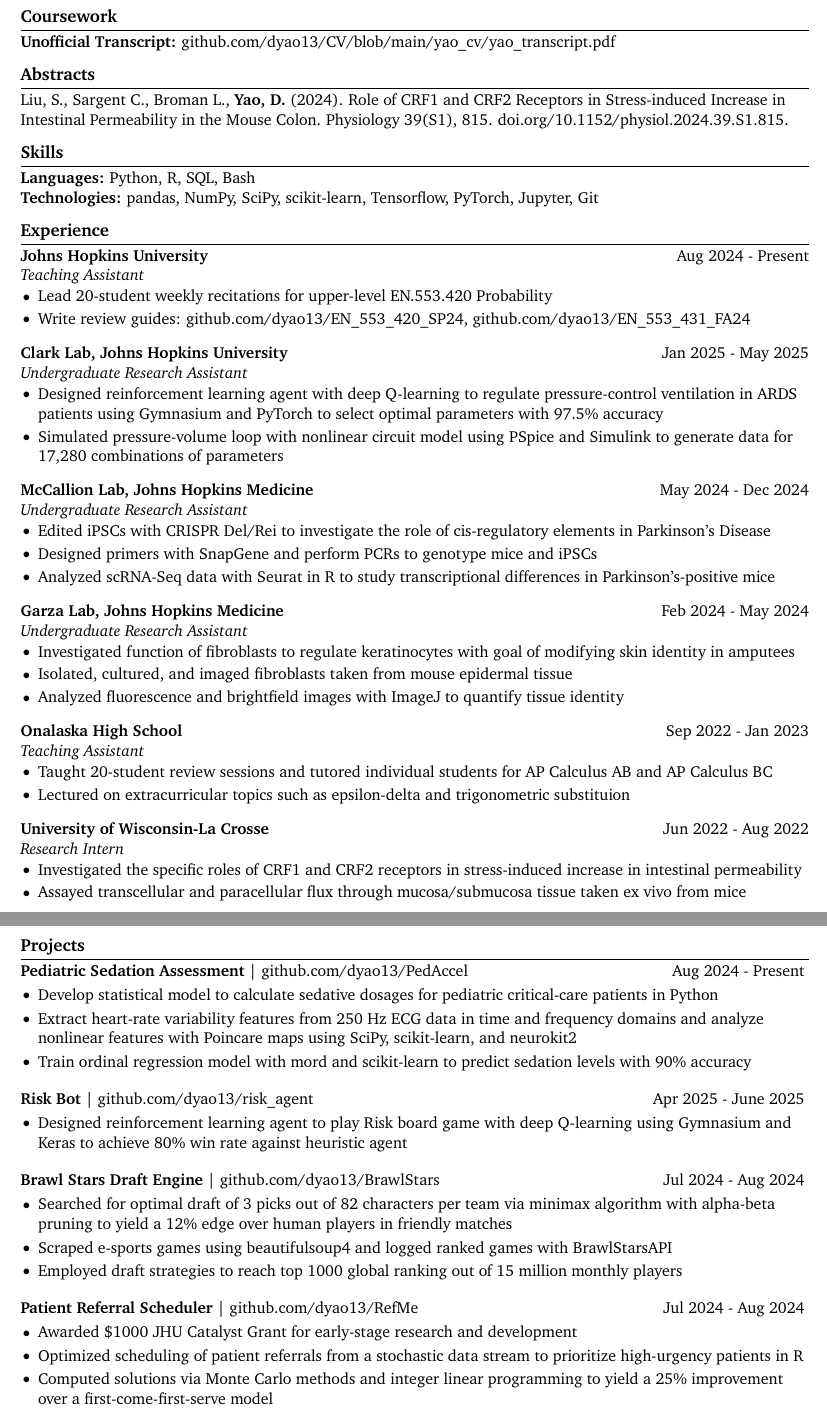
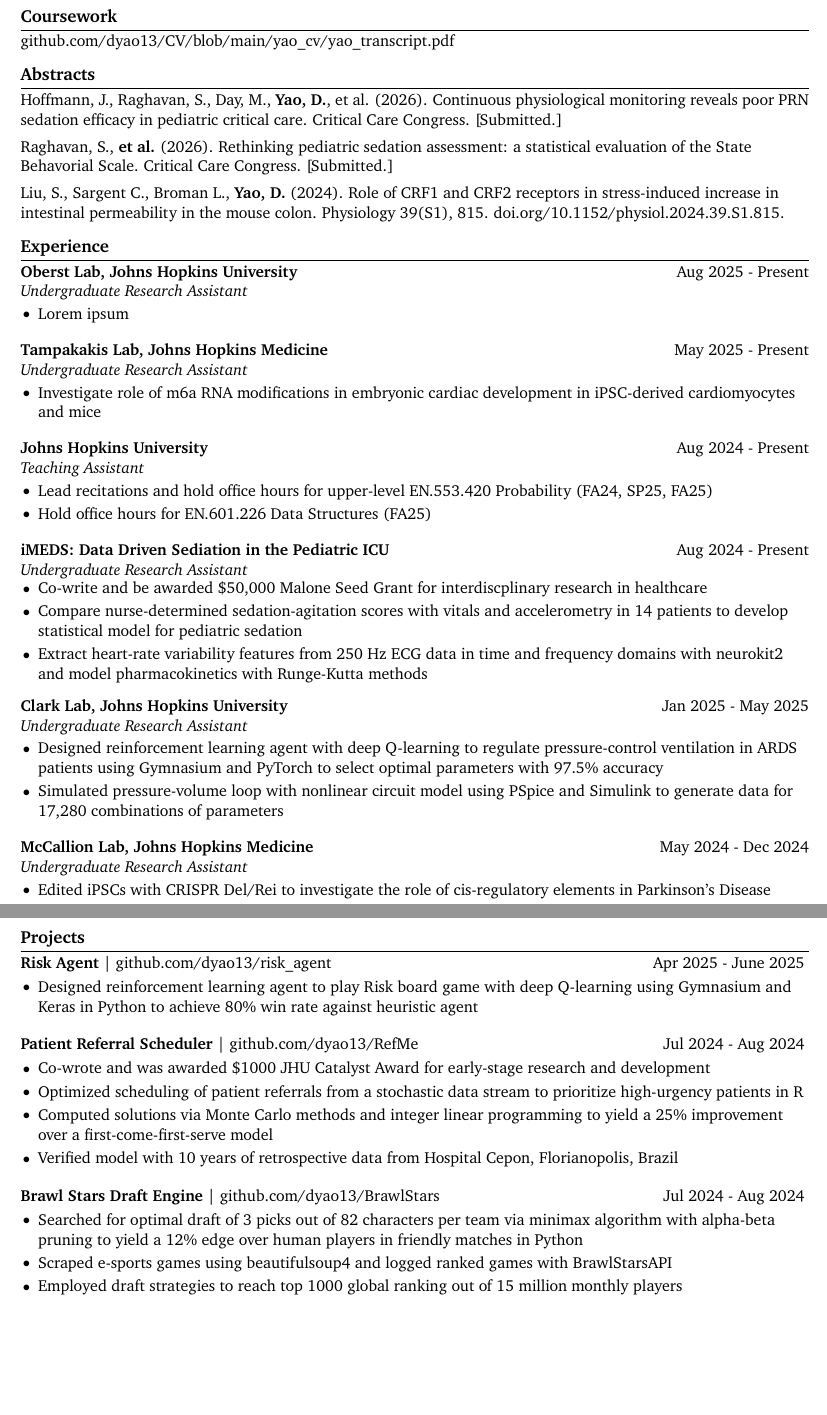
Before and after one commit to dyao13/CV, a LaTeX CV (yao_cv/yao_cv.tex): two parts of pages 1 and 2 of 2, joined at a grey line, cut so that both start at the same text, the shorter picture padded with empty space. Compiled offline with pdfLaTeX.

Commit message:
abstracts

```diff
--- a/yao_cv/yao_cv.tex
+++ b/yao_cv/yao_cv.tex
@@ -50,32 +50,74 @@
 % relevant coursework section
 \section*{Coursework}
 
-\textbf{Unofficial Transcript:} \href{https://github.com/dyao13/CV/blob/main/yao_cv/yao_transcript.pdf}{github.com/dyao13/CV/blob/main/yao\_cv/yao\_transcript.pdf}
+% \textbf{Unofficial Transcript:}
+\href{https://github.com/dyao13/CV/blob/main/yao_cv/yao_transcript.pdf}{github.com/dyao13/CV/blob/main/yao\_cv/yao\_transcript.pdf}
 
 \vspace{-9pt}
+
+% % skills section
+% \section*{Skills}
+% \textbf{Languages:} Python, R \\
+% \textbf{Technologies:} pandas, NumPy, SciPy, scikit-learn, Tensorflow, PyTorch, Jupyter, Git \\
+% \textbf{Experiments:} cell culture, animal handling, immunostaining
+
+% \vspace{-9pt}
 
 % abstracts section
 \section*{Abstracts}
 
-Liu, S., Sargent C., Broman L., \textbf{Yao, D.} (2024). Role of CRF1 and CRF2 Receptors in Stress-induced Increase in Intestinal Permeability in the Mouse Colon. Physiology 39(S1), 815. \href{https://doi.org/10.1152/physiol.2024.39.S1.815}{doi.org/10.1152/physiol.2024.39.S1.815}.
+Hoffmann, J., Raghavan, S., Day, M., \textbf{Yao, D.}, et al. (2026). Continuous physiological monitoring reveals poor PRN sedation efficacy in pediatric critical care. Critical Care Congress. [Submitted.] \\
+
+\vspace {5pt}
+
+Raghavan, S., \textbf{et al.} (2026). Rethinking pediatric sedation assessment: a statistical evaluation of the State Behavorial Scale. Critical Care Congress. [Submitted.] \\
+
+\vspace{5pt}
+
+Liu, S., Sargent C., Broman L., \textbf{Yao, D.} (2024). Role of CRF1 and CRF2 receptors in stress-induced increase in intestinal permeability in the mouse colon. Physiology 39(S1), 815. \href{https://doi.org/10.1152/physiol.2024.39.S1.815}{doi.org/10.1152/physiol.2024.39.S1.815}.
 
 \vspace{-9pt}
 
-% skills section
-\section*{Skills}
-\textbf{Languages:} Python, R, SQL, Bash \\
-\textbf{Technologies:} pandas, NumPy, SciPy, scikit-learn, Tensorflow, PyTorch, Jupyter, Git
+% awards section
+% \section*{Awards}
 
-\vspace{-9pt}
+% \$50,000 Malone Seed Grant, Malone Center for Engineering in Healthcare \hfill Jul 2025 \\
+
+% \vspace{5pt}
+
+% \$1,000 Catalyst Award, Hopkins Office for Undergraduate Research \hfill Oct 2024
+
+% \vspace{-9pt}
 
 % experience section
 \section*{Experience}
 
+\textbf{Oberst Lab, Johns Hopkins University} \hfill Aug 2025 - Present \\
+\textit{Undergraduate Research Assistant} \vspace{-9pt} \\
+\begin{itemize}
+  \item Lorem ipsum
+\end{itemize}
+
+\textbf{Tampakakis Lab, Johns Hopkins Medicine} \hfill May 2025 - Present \\
+\textit{Undergraduate Research Assistant} \vspace{-9pt} \\
+\begin{itemize}
+  \item Investigate role of m6a RNA modifications in embryonic cardiac development in iPSC-derived cardiomyocytes and mice
+\end{itemize}
+
 \textbf{Johns Hopkins University} \hfill Aug 2024 - Present \\
 \textit{Teaching Assistant} \vspace{-9pt} \\
 \begin{itemize}
-  \item Lead 20-student weekly recitations for upper-level EN.553.420 Probability
-  \item Write review guides: \href{https://github.com/dyao13/EN_553_420_SP24}{github.com/dyao13/EN\_553\_420\_SP24}, \href{https://github.com/dyao13/EN_553_431_FA24}{github.com/dyao13/EN\_553\_431\_FA24}
+  \item Lead recitations and hold office hours for upper-level EN.553.420 Probability (FA24, SP25, FA25)
+  \item Hold office hours for EN.601.226 Data Structures (FA25)
+  % \item Write review guides: \href{https://github.com/dyao13/EN_553_420_SP24}{github.com/dyao13/EN\_553\_420\_SP24}, \href{https://github.com/dyao13/EN_553_431_FA24}{github.com/dyao13/EN\_553\_431\_FA24}
+\end{itemize}
+
+\textbf{iMEDS: Data Driven Sediation in the Pediatric ICU} \hfill Aug 2024 - Present\\
+\textit{Undergraduate Research Assistant} \vspace{-9pt}
+\begin{itemize}
+  \item Co-write and be awarded \$50,000 Malone Seed Grant for interdiscplinary research in healthcare
+  \item Compare nurse-determined sedation-agitation scores with vitals and accelerometry in 14 patients to develop statistical model for pediatric sedation
+  \item Extract heart-rate variability features from 250 Hz ECG data in time and frequency domains with neurokit2 and model pharmacokinetics with Runge-Kutta methods
 \end{itemize}
 
 \textbf{Clark Lab, Johns Hopkins University} \hfill Jan 2025 - May 2025 \\
@@ -85,65 +127,64 @@
   \item Simulated pressure-volume loop with nonlinear circuit model using PSpice and Simulink to generate data for 17,280 combinations of parameters
 \end{itemize}
 
+% \textbf{Susquehanna International Group} \hfill Mar 2025 \\
+% \textit{Susquehanna Discovery Day} \vspace{-9pt} \\
+% \begin{itemize}
+%   \item Shadowed and played strategy games with traders to learn about decisions, risk, and market making
+% \end{itemize}
+
 \textbf{McCallion Lab, Johns Hopkins Medicine} \hfill May 2024 - Dec 2024 \\
 \textit{Undergraduate Research Assistant} \vspace{-9pt} \\
 \begin{itemize}
   \item Edited iPSCs with CRISPR Del/Rei to investigate the role of cis-regulatory elements in Parkinson's Disease
-  \item Designed primers with SnapGene and perform PCRs to genotype mice and iPSCs
-  \item Analyzed scRNA-Seq data with Seurat in R to study transcriptional differences in Parkinson's-positive mice
+  % \item Designed primers with SnapGene and perform PCRs to genotype mice and iPSCs
+  % \item Analyzed scRNA-Seq data with Seurat in R to study transcriptional differences in Parkinson's-positive mice
 \end{itemize}
 
-\textbf{Garza Lab, Johns Hopkins Medicine} \hfill Feb 2024 - May 2024 \\
-\textit{Undergraduate Research Assistant} \vspace{-9pt} \\
-\begin{itemize}
-  \item Investigated function of fibroblasts to regulate keratinocytes with goal of modifying skin identity in amputees
-  \item Isolated, cultured, and imaged fibroblasts taken from mouse epidermal tissue
-  \item Analyzed fluorescence and brightfield images with ImageJ to quantify tissue identity
-\end{itemize}
+% \textbf{Garza Lab, Johns Hopkins Medicine} \hfill Feb 2024 - May 2024 \\
+% \textit{Undergraduate Research Assistant} \vspace{-9pt} \\
+% \begin{itemize}
+%   \item Cultured murine fibroblasts with goal to influence tissue identity in amputees
+%   \item Analyzed fluorescence and brightfield images with ImageJ to quantify tissue identity
+% \end{itemize}
 
-\textbf{Onalaska High School} \hfill Sep 2022 - Jan 2023 \\
-\textit{Teaching Assistant} \vspace{-9pt} \\
-\begin{itemize}
-  \item Taught 20-student review sessions and tutored individual students for AP Calculus AB and AP Calculus BC
-  \item Lectured on extracurricular topics such as epsilon-delta and trigonometric substituion
-\end{itemize}
+% \textbf{Onalaska High School} \hfill Sep 2022 - Jan 2023 \\
+% \textit{Teaching Assistant} \vspace{-9pt} \\
+% \begin{itemize}
+%   \item Taught 20-student review sessions and tutored individual students for AP Calculus AB and AP Calculus BC
+%   \item Lectured on extracurricular topics such as epsilon-delta and trigonometric substituion
+% \end{itemize}
 
-\textbf{University of Wisconsin-La Crosse} \hfill Jun 2022 - Aug 2022 \\
-\textit{Research Intern} \vspace{-9pt} \\
-\begin{itemize}
-  \item Investigated the specific roles of CRF1 and CRF2 receptors in stress-induced increase in intestinal permeability
-  \item Assayed transcellular and paracellular flux through mucosa/submucosa tissue taken ex vivo from mice
-\end{itemize}
+% \textbf{University of Wisconsin-La Crosse} \hfill Jun 2022 - Aug 2022 \\
+% \textit{Research Intern} \vspace{-9pt} \\
+% \begin{itemize}
+%   \item Investigated the specific roles of CRF1 and CRF2 receptors in stress-induced increase in intestinal permeability
+%   \item Assayed transcellular and paracellular flux through mucosa/submucosa tissue taken ex vivo from mice
+% \end{itemize}
 
 \vspace{-18.5pt}
 
 % projects section
 \section*{Projects}
 
-\textbf{Pediatric Sedation Assessment} | \href{https://github.com/dyao13/PedAccel}{github.com/dyao13/PedAccel} \hfill Aug 2024 - Present \vspace{-9pt} \\
+\textbf{Risk Agent} | \href{https://github.com/dyao13/risk_agent}{github.com/dyao13/risk\_agent} \hfill Apr 2025 - June 2025 \vspace{-9pt} \\
 \begin{itemize}
-  \item Develop statistical model to calculate sedative dosages for pediatric critical-care patients in Python
-  \item Extract heart-rate variability features from 250 Hz ECG data in time and frequency domains and analyze nonlinear features with Poincare maps using SciPy, scikit-learn, and neurokit2
-  \item Train ordinal regression model with mord and scikit-learn to predict sedation levels with 90\% accuracy
+  \item Designed reinforcement learning agent to play Risk board game with deep Q-learning using Gymnasium and Keras in Python to achieve 80\% win rate against heuristic agent
 \end{itemize}
 
-\textbf{Risk Bot} | \href{https://github.com/dyao13/risk_agent}{github.com/dyao13/risk\_agent} \hfill Apr 2025 - June 2025 \vspace{-9pt} \\
+\textbf{Patient Referral Scheduler} | \href{https://github.com/dyao13/RefMe}{github.com/dyao13/RefMe} \hfill Jul 2024 - Aug 2024 \vspace{-9pt} \\
 \begin{itemize}
-  \item Designed reinforcement learning agent to play Risk board game with deep Q-learning using Gymnasium and Keras to achieve 80\% win rate against heuristic agent
+  \item Co-wrote and was awarded \$1000 JHU Catalyst Award for early-stage research and development
+  \item Optimized scheduling of patient referrals from a stochastic data stream to prioritize high-urgency patients in R
+  \item Computed solutions via Monte Carlo methods and integer linear programming to yield a 25\% improvement over a first-come-first-serve model
+  \item Verified model with 10 years of retrospective data from Hospital Cepon, Florianopolis, Brazil
 \end{itemize}
 
 \textbf{Brawl Stars Draft Engine} | \href{https://github.com/dyao13/BrawlStars}{github.com/dyao13/BrawlStars} \hfill Jul 2024 - Aug 2024 \vspace{-9pt} \\
 \begin{itemize}
-  \item Searched for optimal draft of 3 picks out of 82 characters per team via minimax algorithm with alpha-beta pruning to yield a 12\% edge over human players in friendly matches
+  \item Searched for optimal draft of 3 picks out of 82 characters per team via minimax algorithm with alpha-beta pruning to yield a 12\% edge over human players in friendly matches in Python
   \item Scraped e-sports games using beautifulsoup4 and logged ranked games with BrawlStarsAPI
   \item Employed draft strategies to reach top 1000 global ranking out of 15 million monthly players
-\end{itemize}
-
-\textbf{Patient Referral Scheduler} | \href{https://github.com/dyao13/RefMe}{github.com/dyao13/RefMe} \hfill Jul 2024 - Aug 2024 \vspace{-9pt} \\
-\begin{itemize}
-  \item Awarded \$1000 JHU Catalyst Grant for early-stage research and development
-  \item Optimized scheduling of patient referrals from a stochastic data stream to prioritize high-urgency patients in R
-  \item Computed solutions via Monte Carlo methods and integer linear programming to yield a 25\% improvement over a first-come-first-serve model
 \end{itemize}
 
 \textbf{Cell Tracker} | \href{https://github.com/dyao13/cell_tracker}{github.com/dyao13/cell\_tracker} \hfill Jan 2024 \vspace{-9pt} \\
```
Also changed, not shown: yao_cv/yao_cv.pdf, yao_cv/yao_cv.tex (18 more changed lines).
